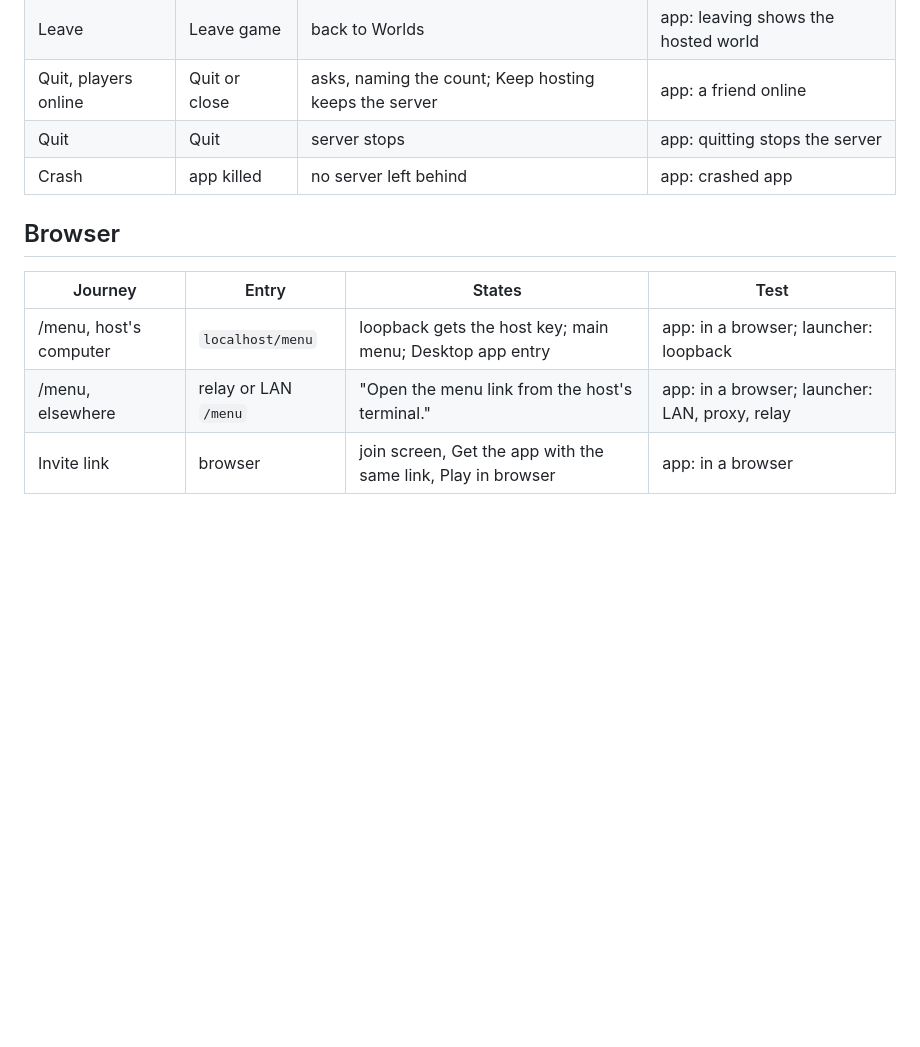
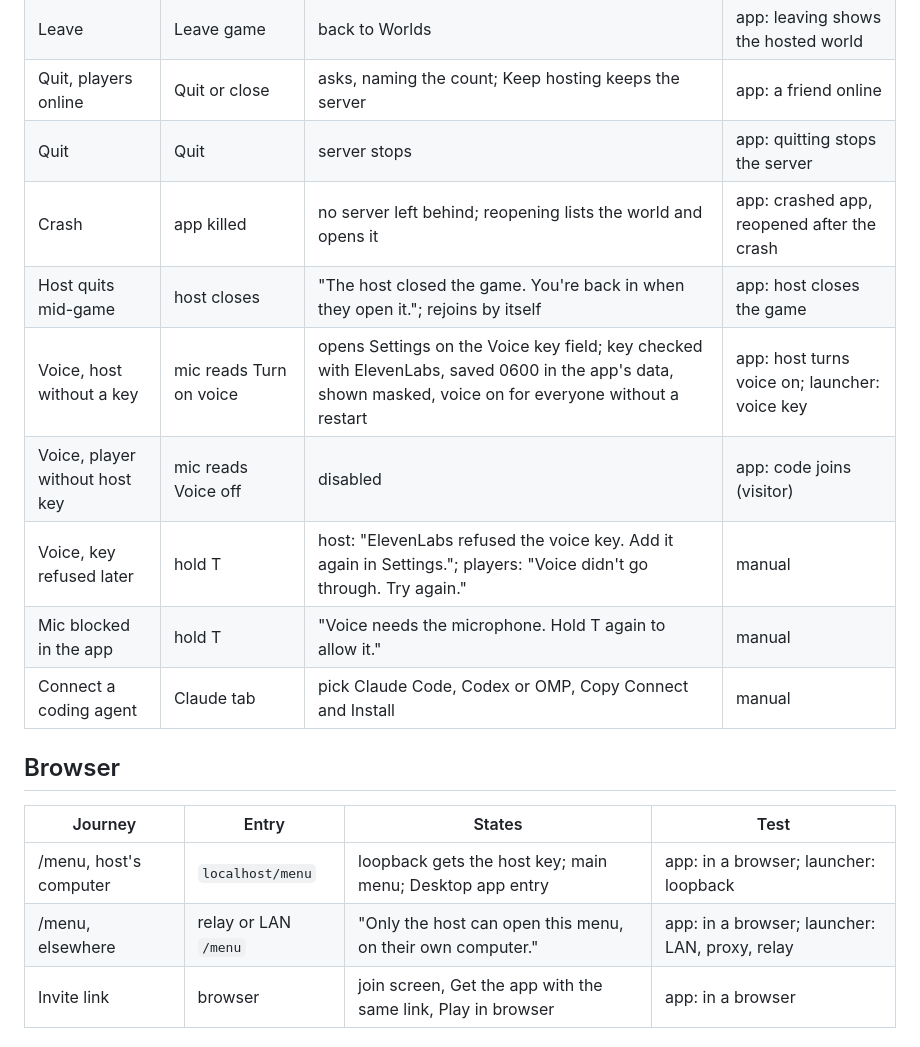
Before and after one commit to theolundqvist/sandbox, a Markdown page: desktop/PATHS.md, the part around one of its changes. Rendered like a GitHub page; blank space fills up the shorter version.

```diff
--- a/desktop/PATHS.md
+++ b/desktop/PATHS.md
@@ -70,12 +79,18 @@ Run them with `bun test engine/launcher.test.ts`, `cd desktop && npm test`, and
 | Leave | Leave game | back to Worlds | app: leaving shows the hosted world |
 | Quit, players online | Quit or close | asks, naming the count; Keep hosting keeps the server | app: a friend online |
 | Quit | Quit | server stops | app: quitting stops the server |
-| Crash | app killed | no server left behind | app: crashed app |
+| Crash | app killed | no server left behind; reopening lists the world and opens it | app: crashed app, reopened after the crash |
+| Host quits mid-game | host closes | "The host closed the game. You're back in when they open it."; rejoins by itself | app: host closes the game |
+| Voice, host without a key | mic reads Turn on voice | opens Settings on the Voice key field; key checked with ElevenLabs, saved 0600 in the app's data, shown masked, voice on for everyone without a restart | app: host turns voice on; launcher: voice key |
+| Voice, player without host key | mic reads Voice off | disabled | app: code joins (visitor) |
+| Voice, key refused later | hold T | host: "ElevenLabs refused the voice key. Add it again in Settings."; players: "Voice didn't go through. Try again." | manual |
+| Mic blocked in the app | hold T | "Voice needs the microphone. Hold T again to allow it." | manual |
+| Connect a coding agent | Claude tab | pick Claude Code, Codex or OMP, Copy Connect and Install | manual |
 
 ## Browser
 
 | Journey | Entry | States | Test |
 | --- | --- | --- | --- |
 | /menu, host's computer | `localhost/menu` | loopback gets the host key; main menu; Desktop app entry | app: in a browser; launcher: loopback |
-| /menu, elsewhere | relay or LAN `/menu` | "Open the menu link from the host's terminal." | app: in a browser; launcher: LAN, proxy, relay |
+| /menu, elsewhere | relay or LAN `/menu` | "Only the host can open this menu, on their own computer." | app: in a browser; launcher: LAN, proxy, relay |
 | Invite link | browser | join screen, Get the app with the same link, Play in browser | app: in a browser |
```
Also changed, not shown: other parts of desktop/PATHS.md (+33 -8 lines).
